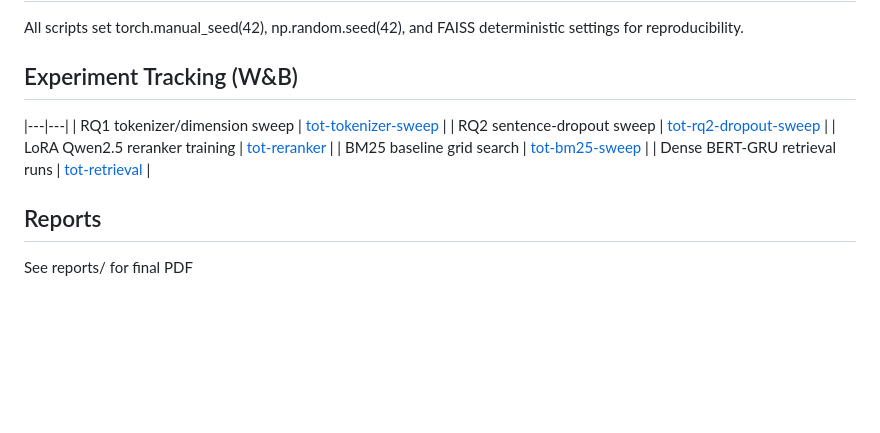
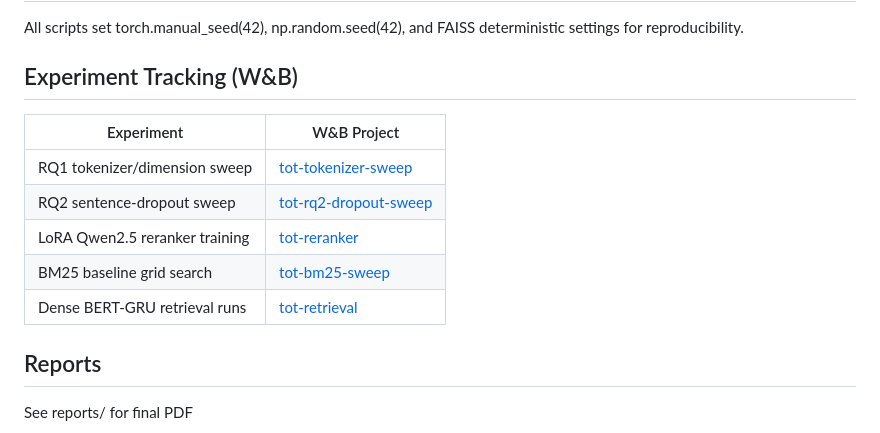
Before and after one commit to atg93/project_584, a Markdown page: README.md, the part around the change. Drawn GitHub-style; blank space fills up the shorter version.

```diff
--- a/README.md
+++ b/README.md
@@ -64,6 +64,7 @@ All scripts set torch.manual_seed(42), np.random.seed(42), and FAISS
 deterministic settings for reproducibility.
 
 ## Experiment Tracking (W&B)
+| Experiment | W&B Project |
 |---|---|
 | RQ1 tokenizer/dimension sweep | [tot-tokenizer-sweep](https://wandb.ai/tugrul-gorgulu-metu-middle-east-technical-university/tot-tokenizer-sweep) |
 | RQ2 sentence-dropout sweep | [tot-rq2-dropout-sweep](https://wandb.ai/tugrul-gorgulu-metu-middle-east-technical-university/tot-rq2-dropout-sweep) |
@@ -72,5 +73,6 @@ deterministic settings for reproducibility.
 | Dense BERT-GRU retrieval runs | [tot-retrieval](https://wandb.ai/tugrul-gorgulu-metu-middle-east-technical-university/tot-retrieval) |
 
 
+
 ## Reports
 See reports/ for final PDF
```
